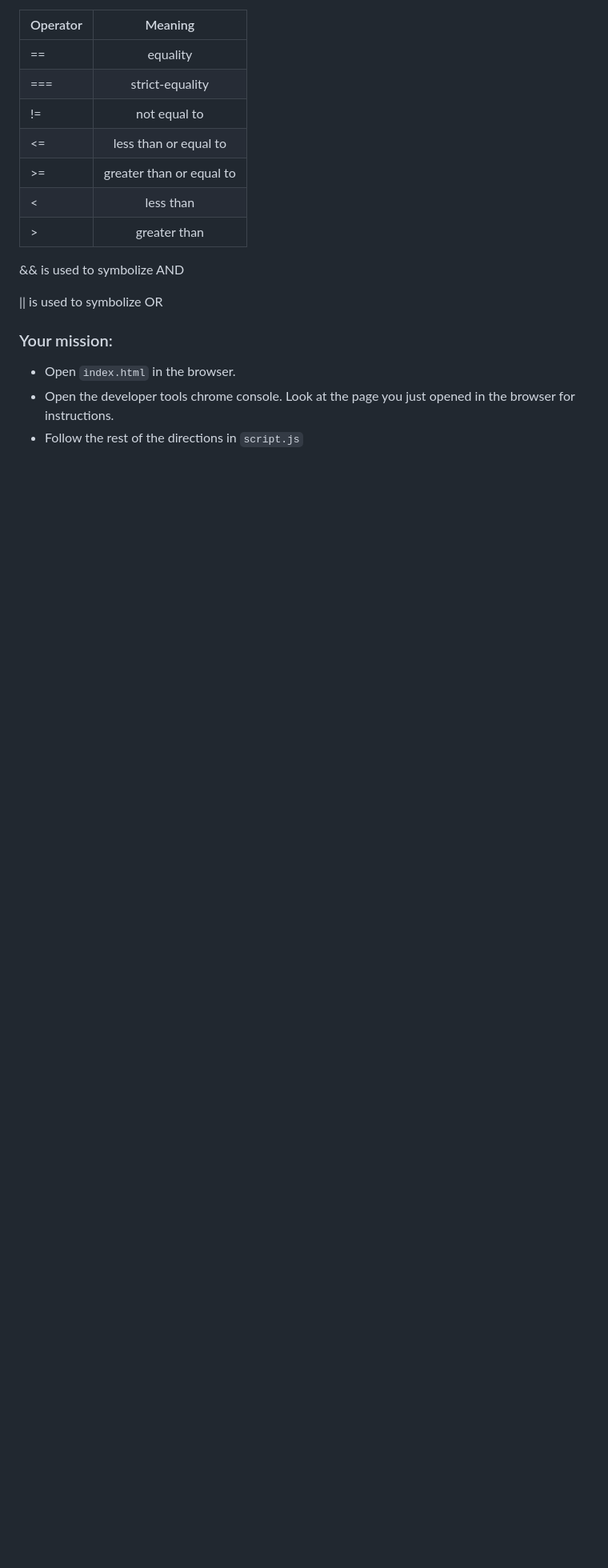
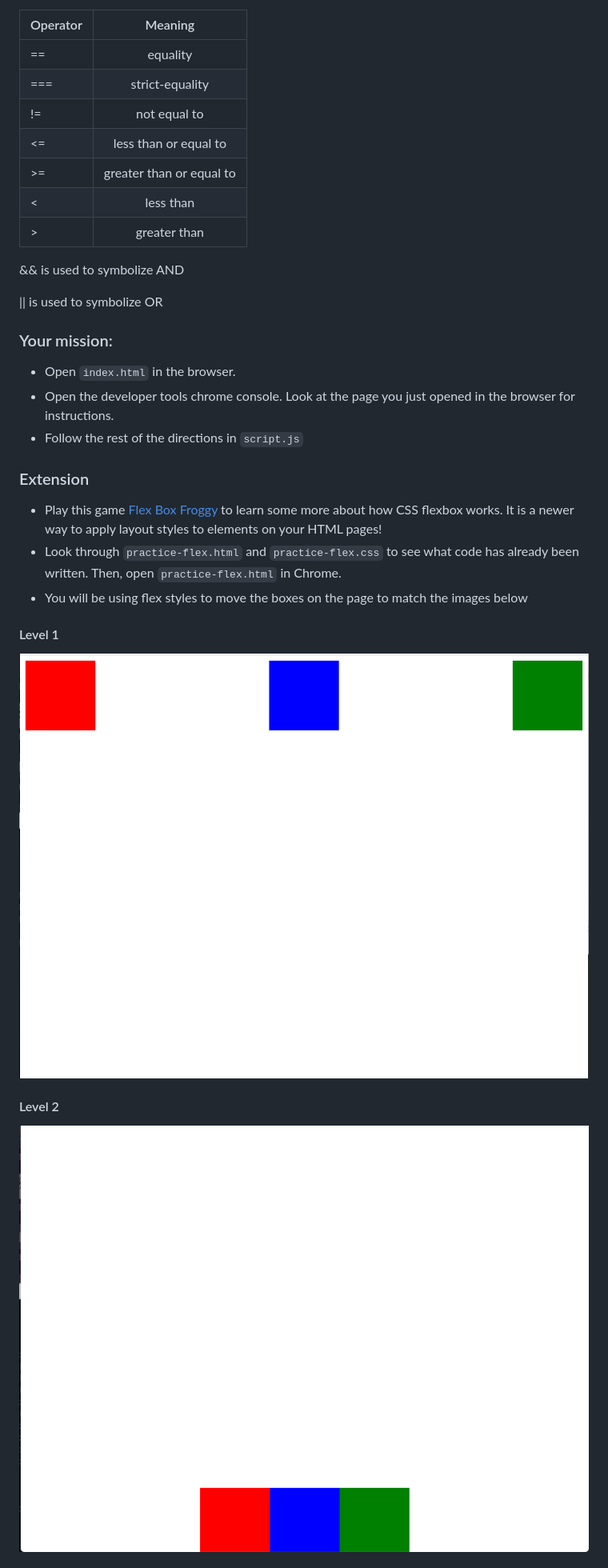
Before and after one commit to codebug-us/NashWD-2E, a Markdown page: README.md, the part around the change printed below. Shown: that part at 80% size. Drawn GitHub-style; pictures changed too: images/flex-1.png (added), images/flex-2.png (added); blank space fills up the shorter version.

```diff
--- a/README.md
+++ b/README.md
@@ -21,3 +21,17 @@
 * Open `index.html` in the browser.
 * Open the developer tools chrome console. Look at the page you just opened in the browser for instructions.
 * Follow the rest of the directions in `script.js`
+
+
+### Extension
+* Play this game [Flex Box Froggy](https://flexboxfroggy.com/) to learn some more about how CSS flexbox works. It is a newer way to apply layout styles to elements on your HTML pages!
+* Look through `practice-flex.html` and `practice-flex.css` to see what code has already been written. Then, open `practice-flex.html` in Chrome.
+* You will be using flex styles to move the boxes on the page to match the images below
+
+
+#### Level 1
+![level one](/images/flex-1.png)
+
+#### Level 2
+![level two](/images/flex-2.png)
+
```
Also changed, not shown: other parts of README.md (+9 -0 lines), images/flex-3.png (added), images/flex-4.png (added), images/flex-5.png (added), 2 other files.
